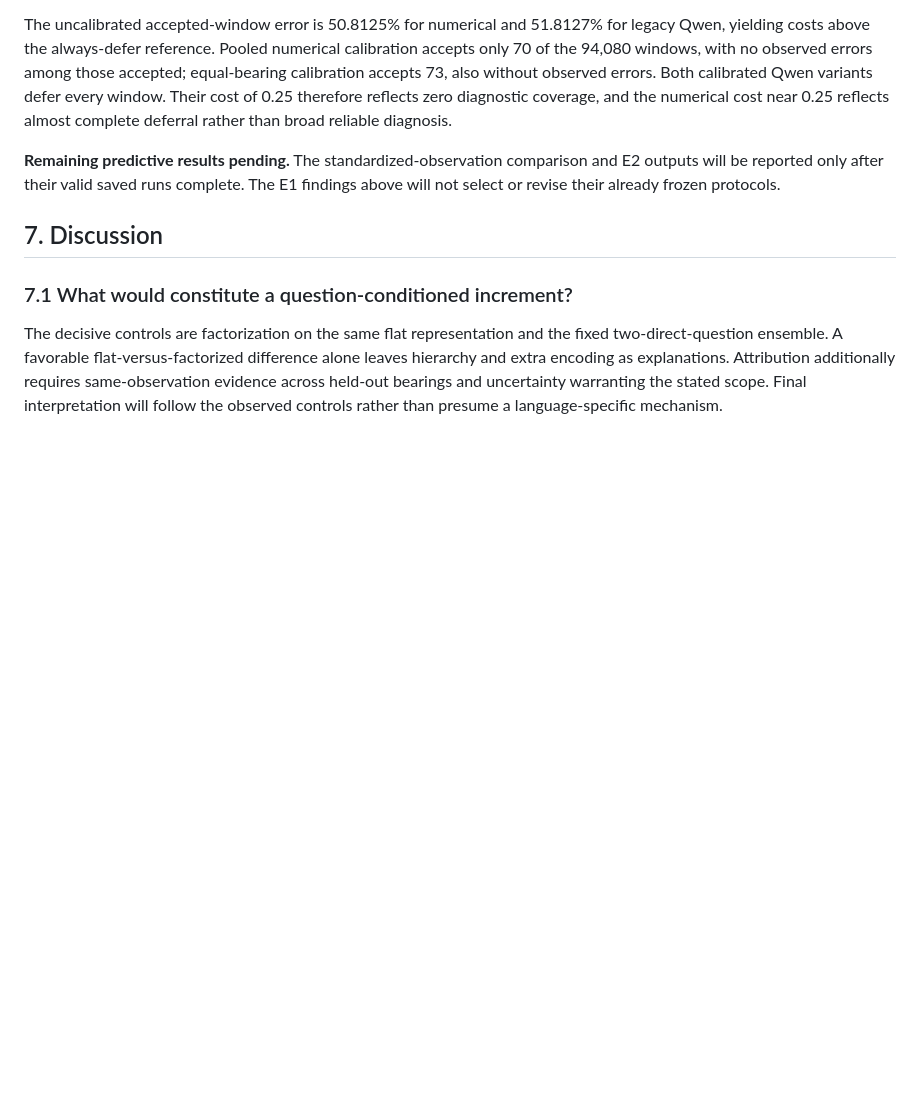
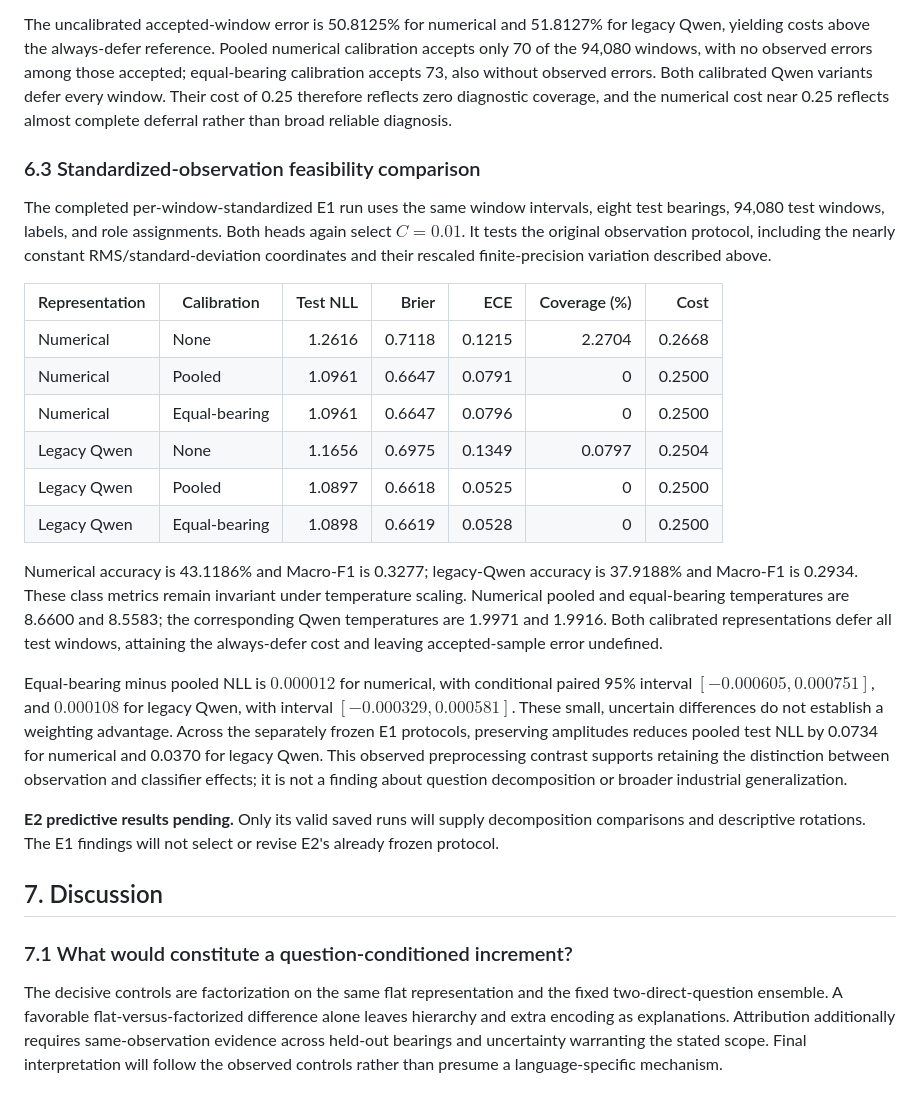
Before and after one commit to liq22/PT01-jev-phm, a Markdown page: paper/draft/main.md, the part around the change. Drawn GitHub-style; blank space fills up the shorter version.

Commit message:
Report standardized-observation feasibility results

```diff
--- a/paper/draft/main.md
+++ b/paper/draft/main.md
@@ -301,7 +301,24 @@ Equal-bearing minus pooled NLL is $-0.000171$ for numerical, with conditional pa
 
 The uncalibrated accepted-window error is 50.8125% for numerical and 51.8127% for legacy Qwen, yielding costs above the always-defer reference. Pooled numerical calibration accepts only 70 of the 94,080 windows, with no observed errors among those accepted; equal-bearing calibration accepts 73, also without observed errors. Both calibrated Qwen variants defer every window. Their cost of 0.25 therefore reflects zero diagnostic coverage, and the numerical cost near 0.25 reflects almost complete deferral rather than broad reliable diagnosis.
 
-**Remaining predictive results pending.** The standardized-observation comparison and E2 outputs will be reported only after their valid saved runs complete. The E1 findings above will not select or revise their already frozen protocols.
+### 6.3 Standardized-observation feasibility comparison
+
+The completed per-window-standardized E1 run uses the same window intervals, eight test bearings, 94,080 test windows, labels, and role assignments. Both heads again select $C=0.01$. It tests the original observation protocol, including the nearly constant RMS/standard-deviation coordinates and their rescaled finite-precision variation described above.
+
+| Representation | Calibration | Test NLL | Brier | ECE | Coverage (%) | Cost |
+|---|---|---:|---:|---:|---:|---:|
+| Numerical | None | 1.2616 | 0.7118 | 0.1215 | 2.2704 | 0.2668 |
+| Numerical | Pooled | 1.0961 | 0.6647 | 0.0791 | 0 | 0.2500 |
+| Numerical | Equal-bearing | 1.0961 | 0.6647 | 0.0796 | 0 | 0.2500 |
+| Legacy Qwen | None | 1.1656 | 0.6975 | 0.1349 | 0.0797 | 0.2504 |
+| Legacy Qwen | Pooled | 1.0897 | 0.6618 | 0.0525 | 0 | 0.2500 |
+| Legacy Qwen | Equal-bearing | 1.0898 | 0.6619 | 0.0528 | 0 | 0.2500 |
+
+Numerical accuracy is 43.1186% and Macro-F1 is 0.3277; legacy-Qwen accuracy is 37.9188% and Macro-F1 is 0.2934. These class metrics remain invariant under temperature scaling. Numerical pooled and equal-bearing temperatures are 8.6600 and 8.5583; the corresponding Qwen temperatures are 1.9971 and 1.9916. Both calibrated representations defer all test windows, attaining the always-defer cost and leaving accepted-sample error undefined.
+
+Equal-bearing minus pooled NLL is $0.000012$ for numerical, with conditional paired 95% interval $[-0.000605,0.000751]$, and $0.000108$ for legacy Qwen, with interval $[-0.000329,0.000581]$. These small, uncertain differences do not establish a weighting advantage. Across the separately frozen E1 protocols, preserving amplitudes reduces pooled test NLL by 0.0734 for numerical and 0.0370 for legacy Qwen. This observed preprocessing contrast supports retaining the distinction between observation and classifier effects; it is not a finding about question decomposition or broader industrial generalization.
+
+**E2 predictive results pending.** Only its valid saved runs will supply decomposition comparisons and descriptive rotations. The E1 findings will not select or revise E2's already frozen protocol.
 
 ## 7. Discussion
 
```
